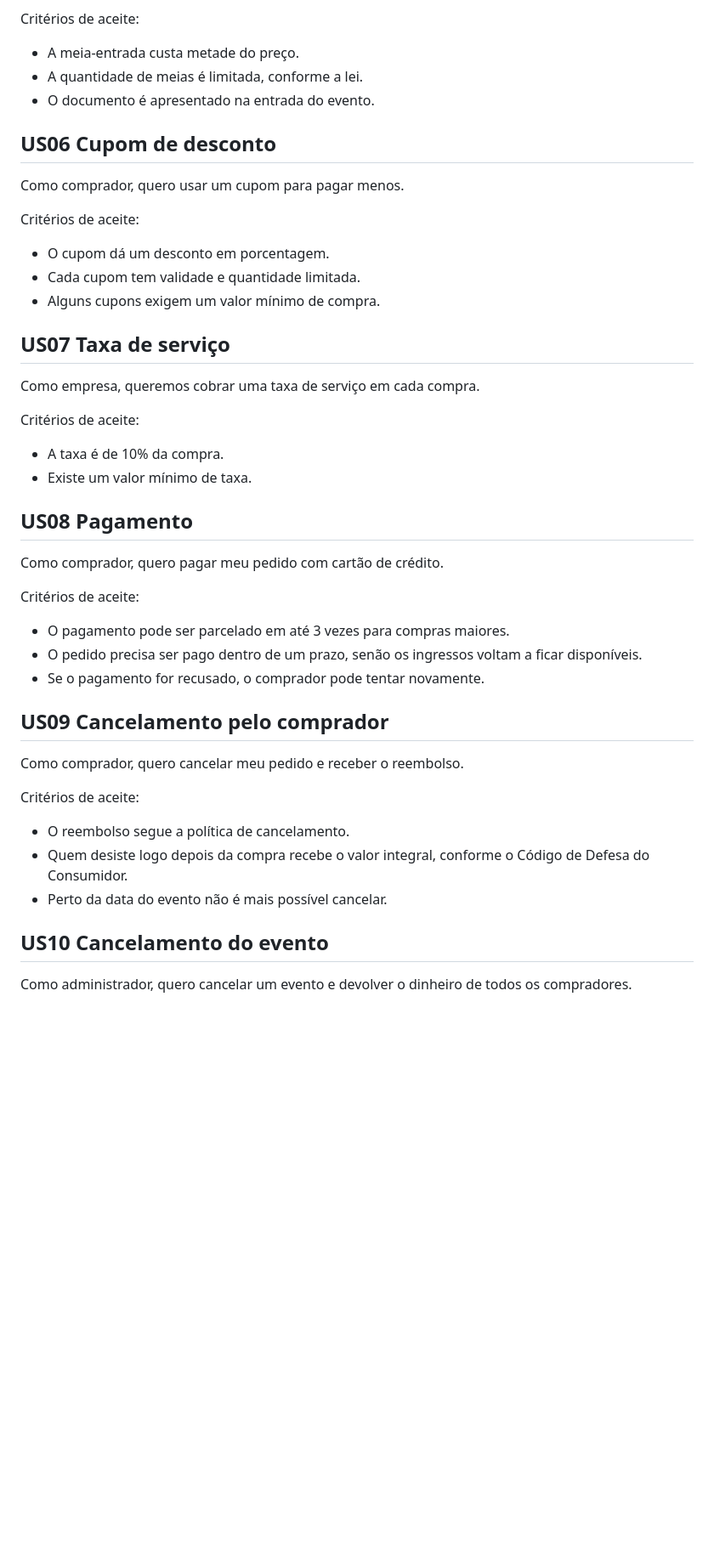
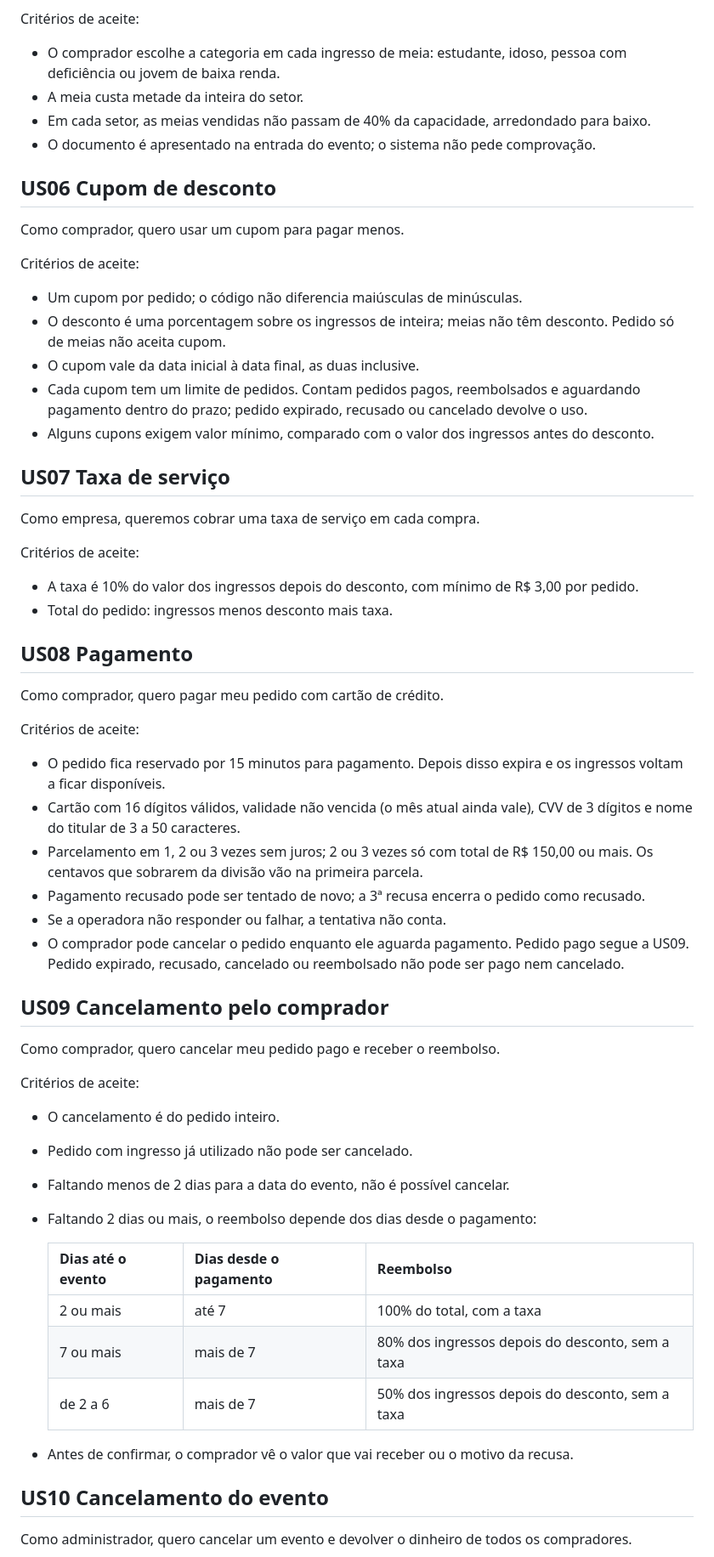
Before and after one commit to swl-informatica/bilheteria-lab, a Markdown page: docs/backlog.md, the part around one of its changes. Shown at 85% size. Drawn GitHub-style; blank space fills up the shorter version.

```diff
--- a/docs/backlog.md
+++ b/docs/backlog.md
@@ -42,40 +62,61 @@ valor previsto em lei.
 
 Critérios de aceite:
-- A meia-entrada custa metade do preço.
-- A quantidade de meias é limitada, conforme a lei.
-- O documento é apresentado na entrada do evento.
+- O comprador escolhe a categoria em cada ingresso de meia: estudante, idoso, pessoa com
+  deficiência ou jovem de baixa renda.
+- A meia custa metade da inteira do setor.
+- Em cada setor, as meias vendidas não passam de 40% da capacidade, arredondado para baixo.
+- O documento é apresentado na entrada do evento; o sistema não pede comprovação.
 
 ## US06 Cupom de desconto
 Como comprador, quero usar um cupom para pagar menos.
 
 Critérios de aceite:
-- O cupom dá um desconto em porcentagem.
-- Cada cupom tem validade e quantidade limitada.
-- Alguns cupons exigem um valor mínimo de compra.
+- Um cupom por pedido; o código não diferencia maiúsculas de minúsculas.
+- O desconto é uma porcentagem sobre os ingressos de inteira; meias não têm desconto. Pedido só de
+  meias não aceita cupom.
+- O cupom vale da data inicial à data final, as duas inclusive.
+- Cada cupom tem um limite de pedidos. Contam pedidos pagos, reembolsados e aguardando pagamento
+  dentro do prazo; pedido expirado, recusado ou cancelado devolve o uso.
+- Alguns cupons exigem valor mínimo, comparado com o valor dos ingressos antes do desconto.
 
 ## US07 Taxa de serviço
 Como empresa, queremos cobrar uma taxa de serviço em cada compra.
 
 Critérios de aceite:
-- A taxa é de 10% da compra.
-- Existe um valor mínimo de taxa.
+- A taxa é 10% do valor dos ingressos depois do desconto, com mínimo de R$ 3,00 por pedido.
+- Total do pedido: ingressos menos desconto mais taxa.
 
 ## US08 Pagamento
 Como comprador, quero pagar meu pedido com cartão de crédito.
 
 Critérios de aceite:
-- O pagamento pode ser parcelado em até 3 vezes para compras maiores.
-- O pedido precisa ser pago dentro de um prazo, senão os ingressos voltam a ficar disponíveis.
-- Se o pagamento for recusado, o comprador pode tentar novamente.
+- O pedido fica reservado por 15 minutos para pagamento. Depois disso expira e os ingressos voltam
+  a ficar disponíveis.
+- Cartão com 16 dígitos válidos, validade não vencida (o mês atual ainda vale), CVV de 3 dígitos e
+  nome do titular de 3 a 50 caracteres.
+- Parcelamento em 1, 2 ou 3 vezes sem juros; 2 ou 3 vezes só com total de R$ 150,00 ou mais. Os
+  centavos que sobrarem da divisão vão na primeira parcela.
+- Pagamento recusado pode ser tentado de novo; a 3ª recusa encerra o pedido como recusado.
+- Se a operadora não responder ou falhar, a tentativa não conta.
+- O comprador pode cancelar o pedido enquanto ele aguarda pagamento. Pedido pago segue a US09.
+  Pedido expirado, recusado, cancelado ou reembolsado não pode ser pago nem cancelado.
 
 ## US09 Cancelamento pelo comprador
-Como comprador, quero cancelar meu pedido e receber o reembolso.
+Como comprador, quero cancelar meu pedido pago e receber o reembolso.
 
 Critérios de aceite:
-- O reembolso segue a política de cancelamento.
-- Quem desiste logo depois da compra recebe o valor integral, conforme o Código de Defesa do
-  Consumidor.
-- Perto da data do evento não é mais possível cancelar.
+- O cancelamento é do pedido inteiro.
+- Pedido com ingresso já utilizado não pode ser cancelado.
+- Faltando menos de 2 dias para a data do evento, não é possível cancelar.
+- Faltando 2 dias ou mais, o reembolso depende dos dias desde o pagamento:
+
+  | Dias até o evento | Dias desde o pagamento | Reembolso |
+  |---|---|---|
+  | 2 ou mais | até 7 | 100% do total, com a taxa |
+  | 7 ou mais | mais de 7 | 80% dos ingressos depois do desconto, sem a taxa |
+  | de 2 a 6 | mais de 7 | 50% dos ingressos depois do desconto, sem a taxa |
+
+- Antes de confirmar, o comprador vê o valor que vai receber ou o motivo da recusa.
 
 ## US10 Cancelamento do evento
 Como administrador, quero cancelar um evento e devolver o dinheiro de todos os compradores.
```
Also changed, not shown: other parts of docs/backlog.md (+47 -22 lines).
